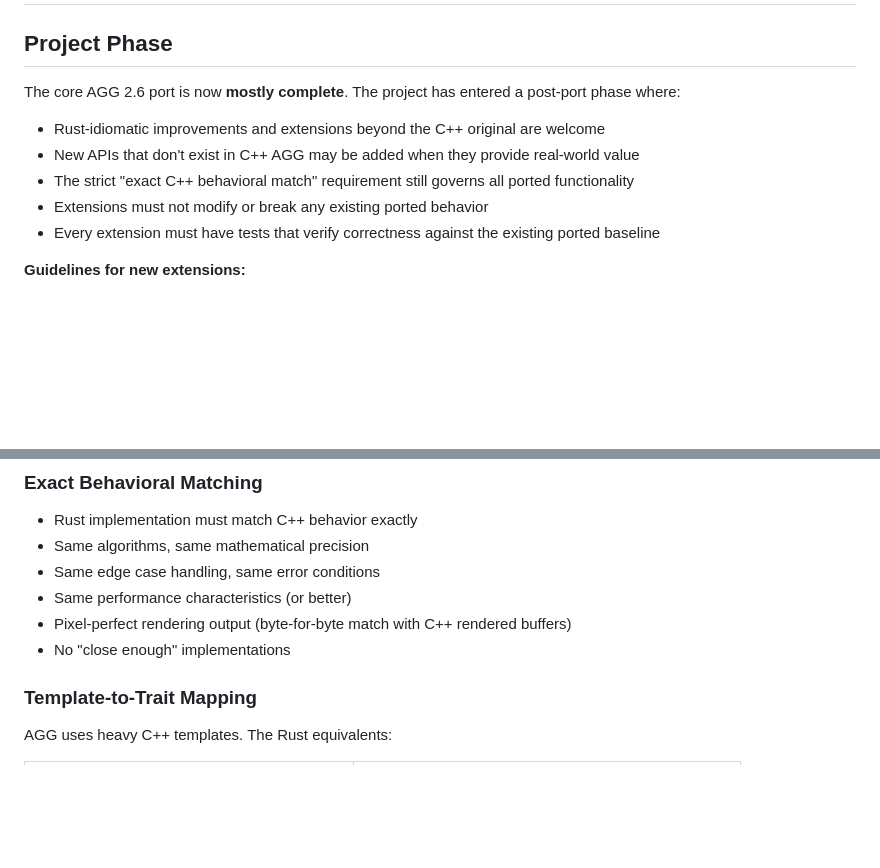
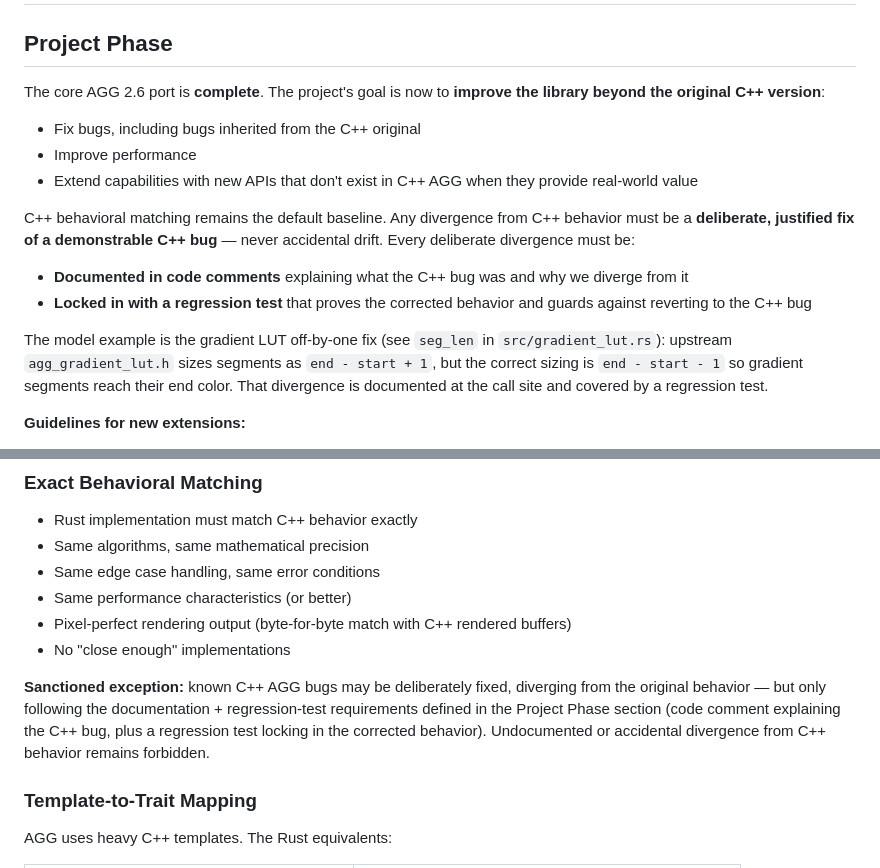
Before and after one commit to larsbrubaker/agg-rust, a Markdown page: CLAUDE.md, 2 parts joined by grey strips. Drawn GitHub-style; blank space fills up the shorter version.

Commit message:
Update project goal: improve beyond original C++ AGG
The port is complete. The goal is now fixing bugs (including bugs
inherited from C++ AGG), improving performance, and extending
capabilities. Deliberate divergences from C++ behavior must be
documented in code and locked in with regression tests; the gradient
LUT off-by-one fix (PR #2) is the model example.

Co-Authored-By: Claude Fable 5 <noreply@anthropic.com>

```diff
--- a/CLAUDE.md
+++ b/CLAUDE.md
@@ -2,13 +2,18 @@
 
 ## Project Phase
 
-The core AGG 2.6 port is now **mostly complete**. The project has entered a post-port phase where:
+The core AGG 2.6 port is **complete**. The project's goal is now to **improve the library beyond the original C++ version**:
 
-- Rust-idiomatic improvements and extensions beyond the C++ original are welcome
-- New APIs that don't exist in C++ AGG may be added when they provide real-world value
-- The strict "exact C++ behavioral match" requirement still governs all ported functionality
-- Extensions must not modify or break any existing ported behavior
-- Every extension must have tests that verify correctness against the existing ported baseline
+- Fix bugs, including bugs inherited from the C++ original
+- Improve performance
+- Extend capabilities with new APIs that don't exist in C++ AGG when they provide real-world value
+
+C++ behavioral matching remains the default baseline. Any divergence from C++ behavior must be a **deliberate, justified fix of a demonstrable C++ bug** — never accidental drift. Every deliberate divergence must be:
+
+- **Documented in code comments** explaining what the C++ bug was and why we diverge from it
+- **Locked in with a regression test** that proves the corrected behavior and guards against reverting to the C++ bug
+
+The model example is the gradient LUT off-by-one fix (see `seg_len` in `src/gradient_lut.rs`): upstream `agg_gradient_lut.h` sizes segments as `end - start + 1`, but the correct sizing is `end - start - 1` so gradient segments reach their end color. That divergence is documented at the call site and covered by a regression test.
 
 **Guidelines for new extensions:**
 1. Clear, demonstrated real-world use case (not speculative)
@@ -89,6 +94,8 @@ This project is a strict port of the AGG 2.6 C++ library to Rust. These rules en
 - Pixel-perfect rendering output (byte-for-byte match with C++ rendered buffers)
 - No "close enough" implementations
 
+**Sanctioned exception:** known C++ AGG bugs may be deliberately fixed, diverging from the original behavior — but only following the documentation + regression-test requirements defined in the Project Phase section (code comment explaining the C++ bug, plus a regression test locking in the corrected behavior). Undocumented or accidental divergence from C++ behavior remains forbidden.
+
 ### Template-to-Trait Mapping
 
 AGG uses heavy C++ templates. The Rust equivalents:
```
